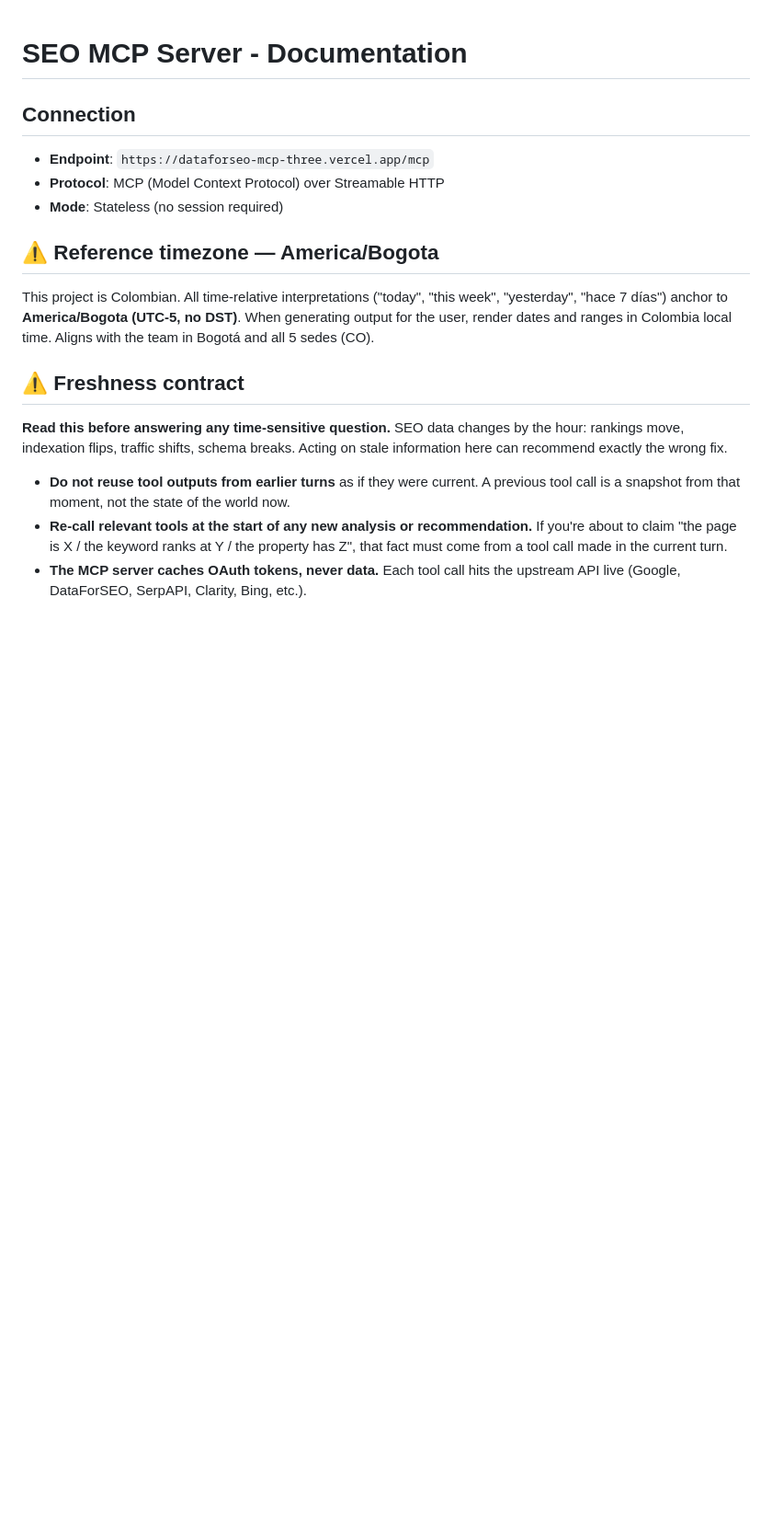
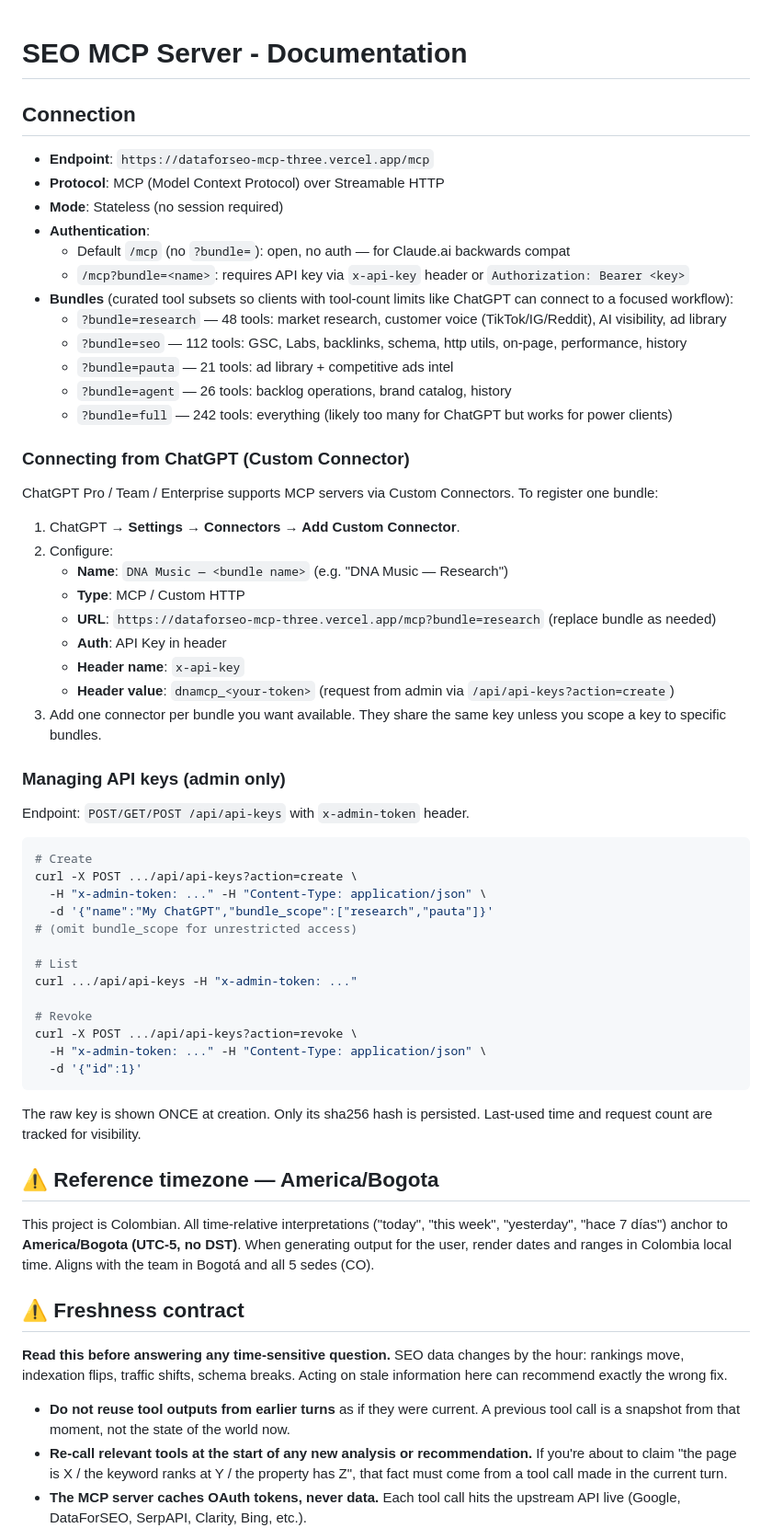
Before and after one commit to davidnajera-cmd/dataforseo-mcp, a Markdown page: CLAUDE.md, the part around the change. Shown at 92% size. Rendered like a GitHub page; blank space fills up the shorter version.

Commit message:
Docs: ChatGPT Connector setup + bundle catalog in CLAUDE.md

````diff
--- a/CLAUDE.md
+++ b/CLAUDE.md
@@ -5,6 +5,51 @@
 - **Endpoint**: `https://dataforseo-mcp-three.vercel.app/mcp`
 - **Protocol**: MCP (Model Context Protocol) over Streamable HTTP
 - **Mode**: Stateless (no session required)
+- **Authentication**:
+  - Default `/mcp` (no `?bundle=`): open, no auth — for Claude.ai backwards compat
+  - `/mcp?bundle=<name>`: requires API key via `x-api-key` header or `Authorization: Bearer <key>`
+- **Bundles** (curated tool subsets so clients with tool-count limits like ChatGPT can connect to a focused workflow):
+  - `?bundle=research` — 48 tools: market research, customer voice (TikTok/IG/Reddit), AI visibility, ad library
+  - `?bundle=seo` — 112 tools: GSC, Labs, backlinks, schema, http utils, on-page, performance, history
+  - `?bundle=pauta` — 21 tools: ad library + competitive ads intel
+  - `?bundle=agent` — 26 tools: backlog operations, brand catalog, history
+  - `?bundle=full` — 242 tools: everything (likely too many for ChatGPT but works for power clients)
+
+### Connecting from ChatGPT (Custom Connector)
+
+ChatGPT Pro / Team / Enterprise supports MCP servers via Custom Connectors. To register one bundle:
+
+1. ChatGPT → **Settings → Connectors → Add Custom Connector**.
+2. Configure:
+   - **Name**: `DNA Music — <bundle name>` (e.g. "DNA Music — Research")
+   - **Type**: MCP / Custom HTTP
+   - **URL**: `https://dataforseo-mcp-three.vercel.app/mcp?bundle=research` (replace bundle as needed)
+   - **Auth**: API Key in header
+   - **Header name**: `x-api-key`
+   - **Header value**: `dnamcp_<your-token>` (request from admin via `/api/api-keys?action=create`)
+3. Add one connector per bundle you want available. They share the same key unless you scope a key to specific bundles.
+
+### Managing API keys (admin only)
+
+Endpoint: `POST/GET/POST /api/api-keys` with `x-admin-token` header.
+
+```bash
+# Create
+curl -X POST .../api/api-keys?action=create \
+  -H "x-admin-token: ..." -H "Content-Type: application/json" \
+  -d '{"name":"My ChatGPT","bundle_scope":["research","pauta"]}'
+# (omit bundle_scope for unrestricted access)
+
+# List
+curl .../api/api-keys -H "x-admin-token: ..."
+
+# Revoke
+curl -X POST .../api/api-keys?action=revoke \
+  -H "x-admin-token: ..." -H "Content-Type: application/json" \
+  -d '{"id":1}'
+```
+
+The raw key is shown ONCE at creation. Only its sha256 hash is persisted. Last-used time and request count are tracked for visibility.
 
 ## ⚠ Reference timezone — America/Bogota
 
````
